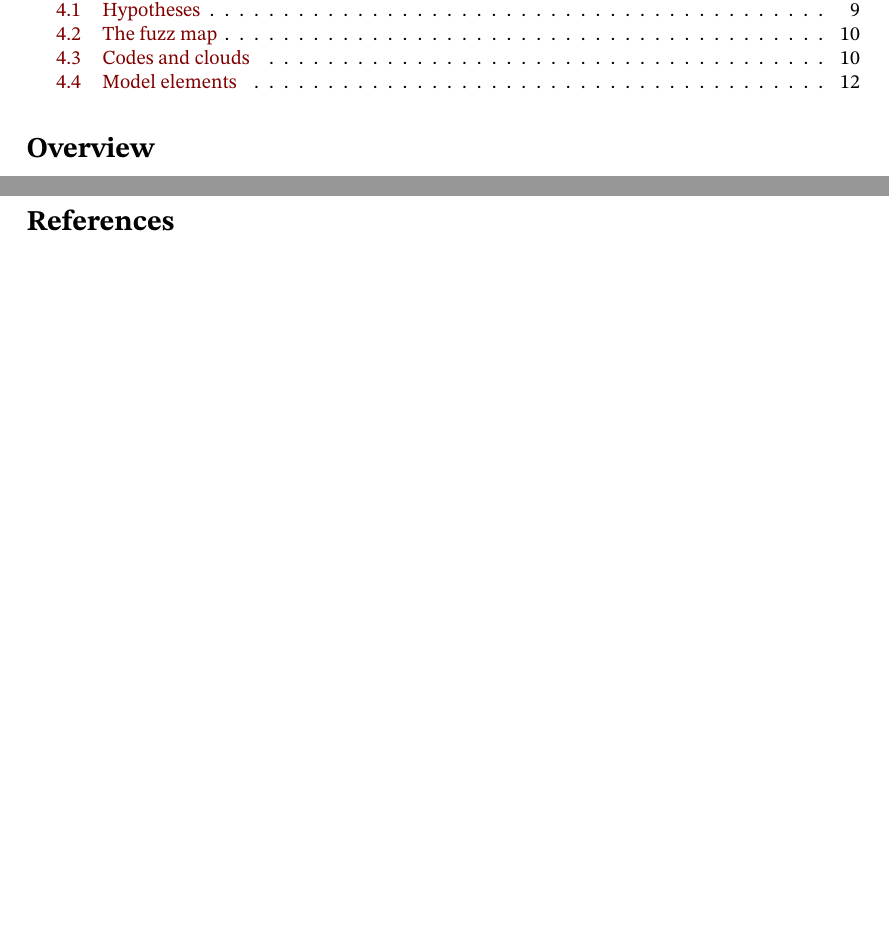
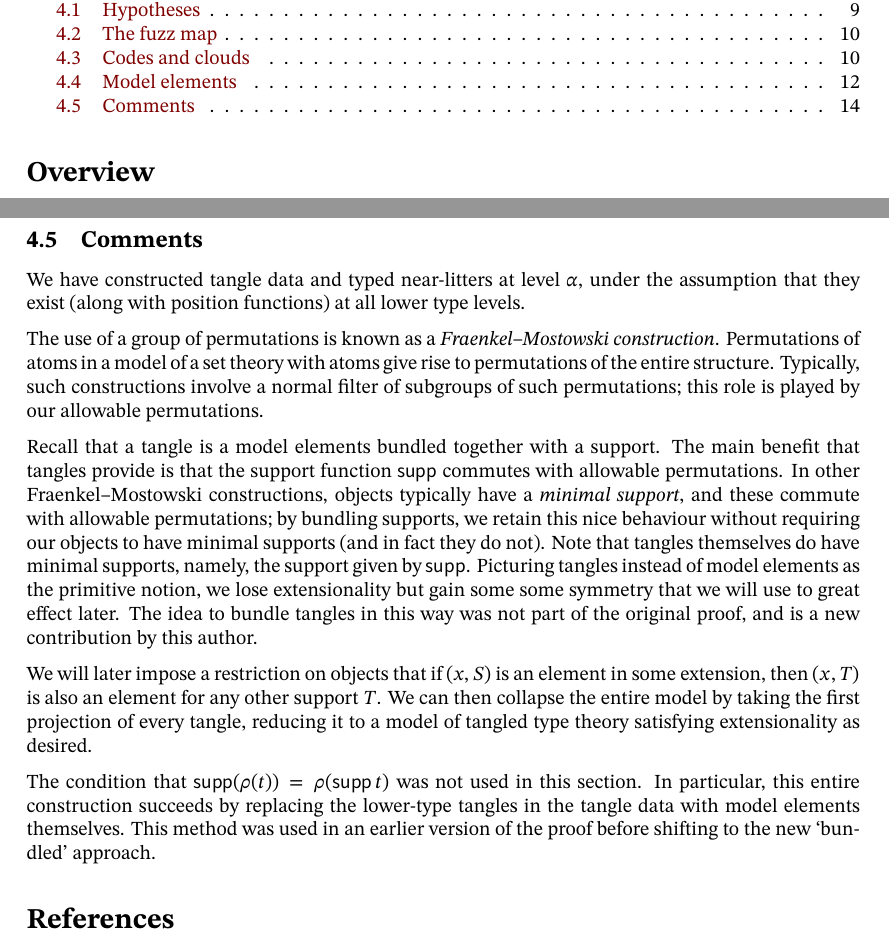
Before and after one commit to zeramorphic/con-nf-paper, a LaTeX paper (main.tex, which reads construction.tex): two parts of pages 1 and 14 of 14, joined at a grey line, cut so that both start at the same text, the shorter picture padded with empty space. Compiled offline with XeLaTeX; a missing font is replaced by an installed copy or a similar font.

Commit message:
Add comments to type construction
Signed-off-by: zeramorphic <zeramorphic@proton.me>

```diff
--- a/construction.tex
+++ b/construction.tex
@@ -277,3 +277,26 @@ This evidently has a small support \( S \) given by
 \[ \dom S = 1;\quad S(0) = ((\alpha > \bot), N) \]
 and thus this is an \( \alpha \)-object.
 The map \( \typed_\alpha \) thus sends \( N \) to the tangle \( (x, S) \).
+
+\subsection{Comments}
+
+We have constructed tangle data and typed near-litters at level \( \alpha \), under the assumption that they exist (along with position functions) at all lower type levels.
+
+The use of a group of permutations is known as a \emph{Fraenkel--Mostowski construction}.
+Permutations of atoms in a model of a set theory with atoms give rise to permutations of the entire structure.
+Typically, such constructions involve a normal filter of subgroups of such permutations; this role is played by our allowable permutations.
+
+Recall that a tangle is a model elements bundled together with a support.
+The main benefit that tangles provide is that the support function \( \supp \) commutes with allowable permutations.
+In other Fraenkel--Mostowski constructions, objects typically have a \emph{minimal support}, and these commute with allowable permutations; by bundling supports, we retain this nice behaviour without requiring our objects to have minimal supports (and in fact they do not).
+Note that tangles themselves do have minimal supports, namely, the support given by \( \supp \).
+Picturing tangles instead of model elements as the primitive notion, we lose extensionality but gain some some symmetry that we will use to great effect later.
+The idea to bundle tangles in this way was not part of the original proof, and is a new contribution by this author.
+
+We will later impose a restriction on objects that if \( (x, S) \) is an element in some extension, then \( (x, T) \) is also an element for any other support \( T \).
+% TODO: Can this ever violate the small support condition?
+We can then collapse the entire model by taking the first projection of every tangle, reducing it to a model of tangled type theory satisfying extensionality as desired.
+
+The condition that \( \supp(\rho(t)) = \rho(\supp t) \) was not used in this section.
+In particular, this entire construction succeeds by replacing the lower-type tangles in the tangle data with model elements themselves.
+This method was used in an earlier version of the proof before shifting to the new `bundled' approach.
```
